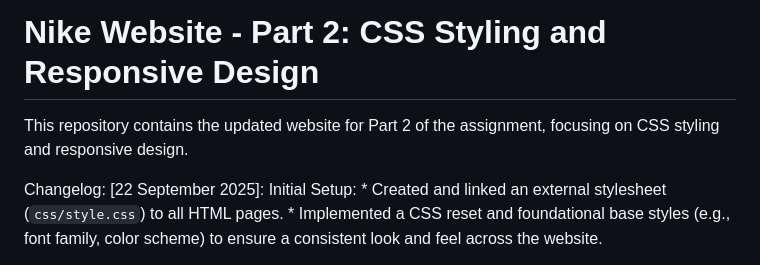
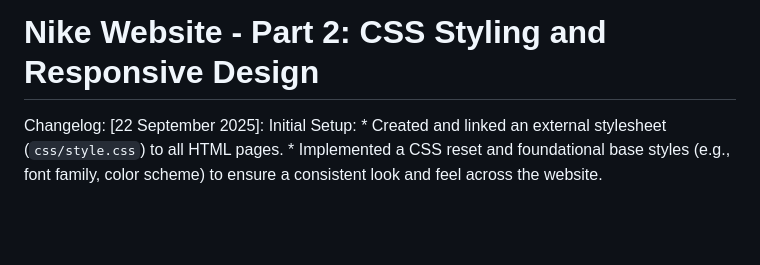
Before and after one commit to Gadaffi-24/Nike-web, a Markdown page: README.md, the part around the change. GitHub-like rendering; blank space fills up the shorter version.

```diff
--- a/README.md
+++ b/README.md
@@ -91,8 +91,6 @@ Changelog:
 
 # Nike Website - Part 2: CSS Styling and Responsive Design
 
-This repository contains the updated website for Part 2 of the assignment, focusing on CSS styling and responsive design.
-
 Changelog:
 [22 September 2025]: Initial Setup:
     * Created and linked an external stylesheet (`css/style.css`) to all HTML pages.
```
